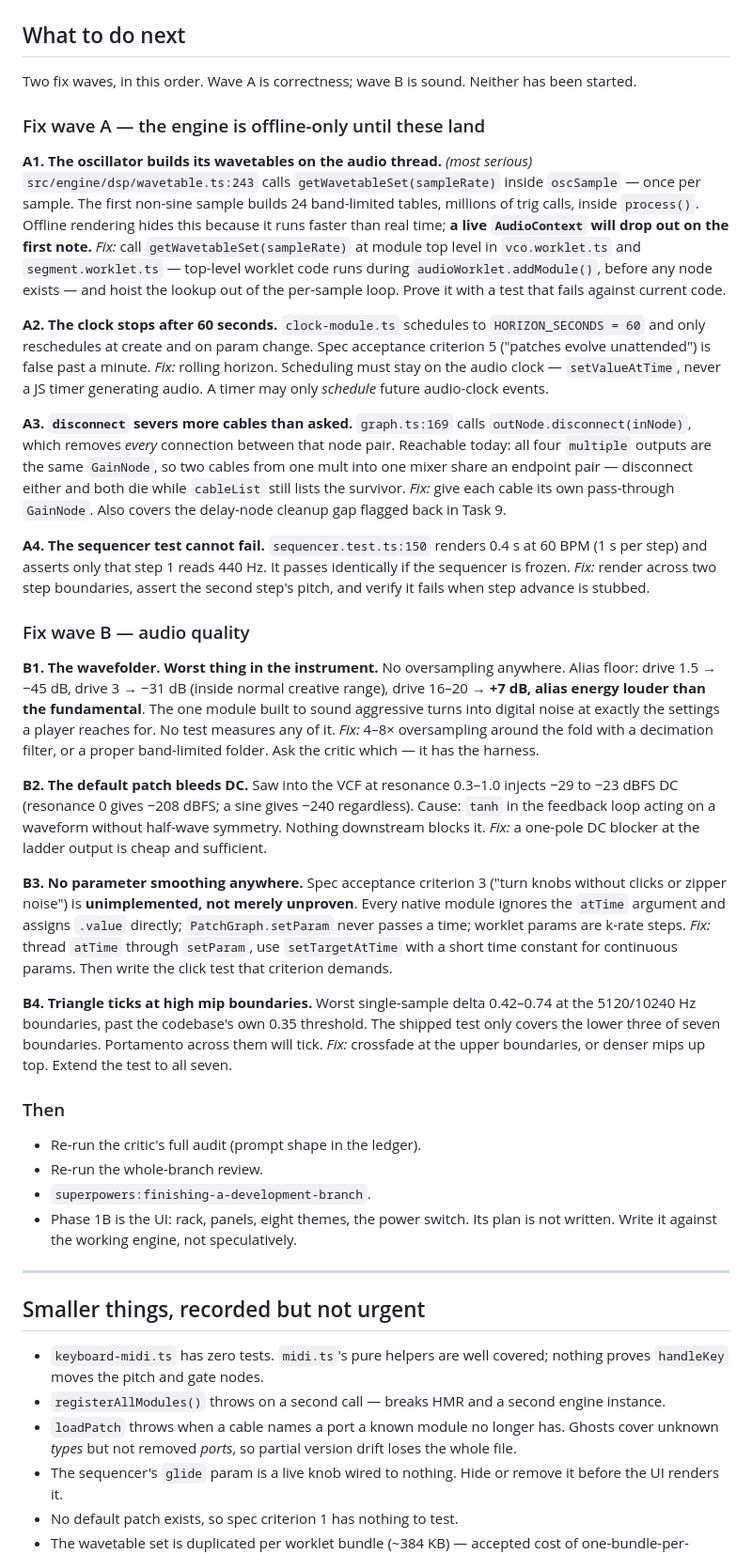
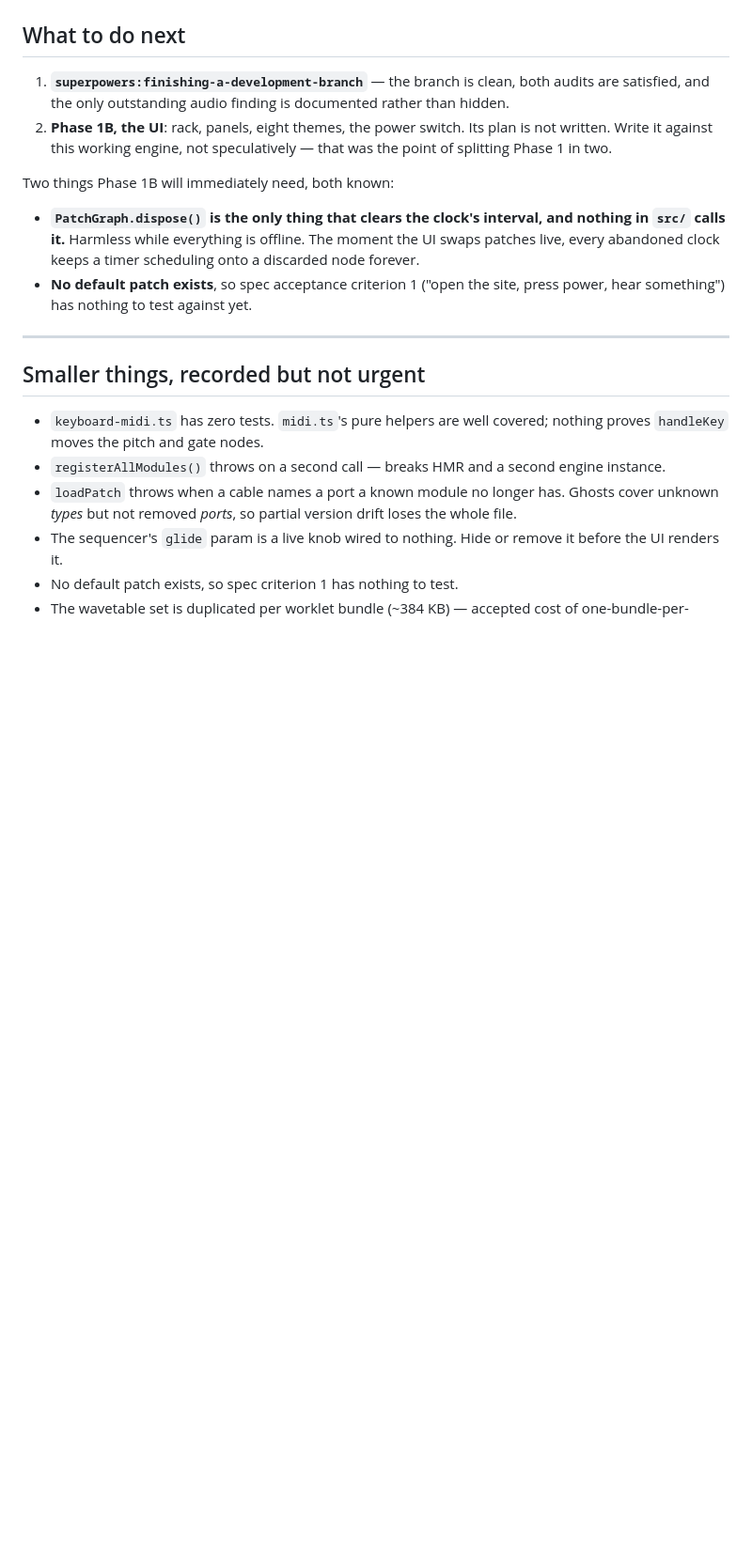
Before and after one commit to WyrmSpear/SinsThesis, a Markdown page: docs/CONTINUATION.md, the part around one of its changes. Shown at 94% size. GitHub-like rendering; blank space fills up the shorter version.

```diff
--- a/docs/CONTINUATION.md
+++ b/docs/CONTINUATION.md
@@ -72,79 +121,20 @@ instead of reasoning.
 ## What to do next
 
-Two fix waves, in this order. Wave A is correctness; wave B is sound. Neither
-has been started.
+1. **`superpowers:finishing-a-development-branch`** — the branch is clean, both
+   audits are satisfied, and the only outstanding audio finding is documented
+   rather than hidden.
+2. **Phase 1B, the UI**: rack, panels, eight themes, the power switch. Its plan
+   is not written. Write it against this working engine, not speculatively —
+   that was the point of splitting Phase 1 in two.
 
-### Fix wave A — the engine is offline-only until these land
+Two things Phase 1B will immediately need, both known:
 
-**A1. The oscillator builds its wavetables on the audio thread.** *(most serious)*
-`src/engine/dsp/wavetable.ts:243` calls `getWavetableSet(sampleRate)` inside
-`oscSample` — once per sample. The first non-sine sample builds 24 band-limited
-tables, millions of trig calls, inside `process()`. Offline rendering hides this
-because it runs faster than real time; **a live `AudioContext` will drop out on
-the first note.**
-*Fix:* call `getWavetableSet(sampleRate)` at module top level in
-`vco.worklet.ts` and `segment.worklet.ts` — top-level worklet code runs during
-`audioWorklet.addModule()`, before any node exists — and hoist the lookup out of
-the per-sample loop. Prove it with a test that fails against current code.
-
-**A2. The clock stops after 60 seconds.** `clock-module.ts` schedules to
-`HORIZON_SECONDS = 60` and only reschedules at create and on param change. Spec
-acceptance criterion 5 ("patches evolve unattended") is false past a minute.
-*Fix:* rolling horizon. Scheduling must stay on the audio clock —
-`setValueAtTime`, never a JS timer generating audio. A timer may only *schedule*
-future audio-clock events.
-
-**A3. `disconnect` severs more cables than asked.** `graph.ts:169` calls
-`outNode.disconnect(inNode)`, which removes *every* connection between that node
-pair. Reachable today: all four `multiple` outputs are the same `GainNode`, so
-two cables from one mult into one mixer share an endpoint pair — disconnect
-either and both die while `cableList` still lists the survivor.
-*Fix:* give each cable its own pass-through `GainNode`. Also covers the
-delay-node cleanup gap flagged back in Task 9.
-
-**A4. The sequencer test cannot fail.** `sequencer.test.ts:150` renders 0.4 s at
-60 BPM (1 s per step) and asserts only that step 1 reads 440 Hz. It passes
-identically if the sequencer is frozen. *Fix:* render across two step
-boundaries, assert the second step's pitch, and verify it fails when step
-advance is stubbed.
-
-### Fix wave B — audio quality
-
-**B1. The wavefolder. Worst thing in the instrument.** No oversampling anywhere.
-Alias floor: drive 1.5 → −45 dB, drive 3 → −31 dB (inside normal creative
-range), drive 16–20 → **+7 dB, alias energy louder than the fundamental**. The
-one module built to sound aggressive turns into digital noise at exactly the
-settings a player reaches for. No test measures any of it.
-*Fix:* 4–8× oversampling around the fold with a decimation filter, or a proper
-band-limited folder. Ask the critic which — it has the harness.
-
-**B2. The default patch bleeds DC.** Saw into the VCF at resonance 0.3–1.0
-injects −29 to −23 dBFS DC (resonance 0 gives −208 dBFS; a sine gives −240
-regardless). Cause: `tanh` in the feedback loop acting on a waveform without
-half-wave symmetry. Nothing downstream blocks it.
-*Fix:* a one-pole DC blocker at the ladder output is cheap and sufficient.
-
-**B3. No parameter smoothing anywhere.** Spec acceptance criterion 3 ("turn
-knobs without clicks or zipper noise") is **unimplemented, not merely unproven**.
-Every native module ignores the `atTime` argument and assigns `.value` directly;
-`PatchGraph.setParam` never passes a time; worklet params are k-rate steps.
-*Fix:* thread `atTime` through `setParam`, use `setTargetAtTime` with a short
-time constant for continuous params. Then write the click test that criterion
-demands.
-
-**B4. Triangle ticks at high mip boundaries.** Worst single-sample delta
-0.42–0.74 at the 5120/10240 Hz boundaries, past the codebase's own 0.35
-threshold. The shipped test only covers the lower three of seven boundaries.
-Portamento across them will tick. *Fix:* crossfade at the upper boundaries, or
-denser mips up top. Extend the test to all seven.
-
-### Then
-
-- Re-run the critic's full audit (prompt shape in the ledger).
-- Re-run the whole-branch review.
-- `superpowers:finishing-a-development-branch`.
-- Phase 1B is the UI: rack, panels, eight themes, the power switch. Its plan is
-  not written. Write it against the working engine, not speculatively.
+- **`PatchGraph.dispose()` is the only thing that clears the clock's interval,
+  and nothing in `src/` calls it.** Harmless while everything is offline. The
+  moment the UI swaps patches live, every abandoned clock keeps a timer
+  scheduling onto a discarded node forever.
+- **No default patch exists**, so spec acceptance criterion 1 ("open the site,
+  press power, hear something") has nothing to test against yet.
 
 ---
 
```
Also changed, not shown: other parts of docs/CONTINUATION.md (+60 -11 lines).
